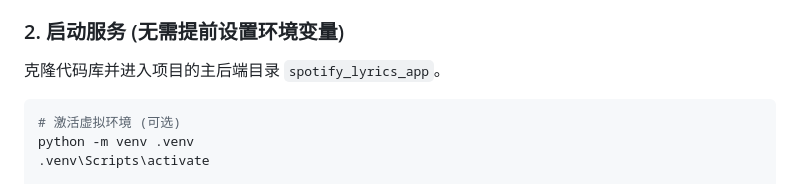
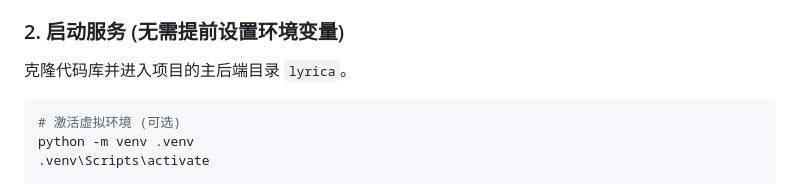
Before and after one commit to MrDannyWu/LyriSoul, a Markdown page: README.md, the part around the change. Rendered like a GitHub page.

Commit message:
1. update README.md

````diff
--- a/README.md
+++ b/README.md
@@ -77,7 +77,7 @@ graph TD
 3. 取得 `Client ID` 和 `Client Secret`
 
 ### 2. 启动服务 (无需提前设置环境变量)
-克隆代码库并进入项目的主后端目录 `spotify_lyrics_app`。
+克隆代码库并进入项目的主后端目录 `lyrica`。
 
 ```bash
 # 激活虚拟环境 (可选)
````
